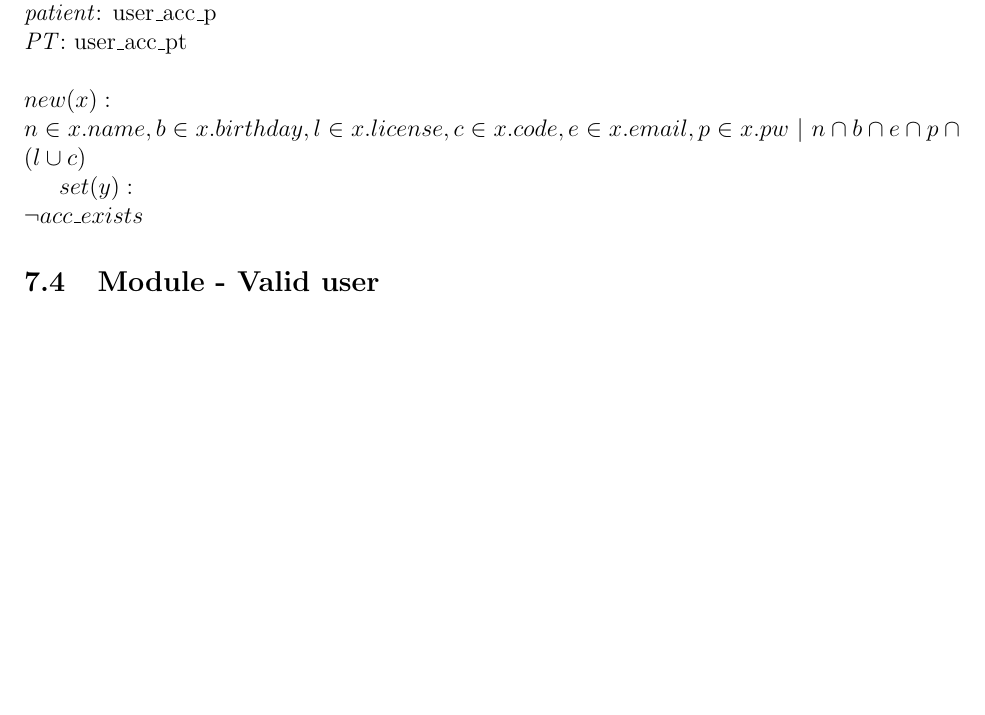
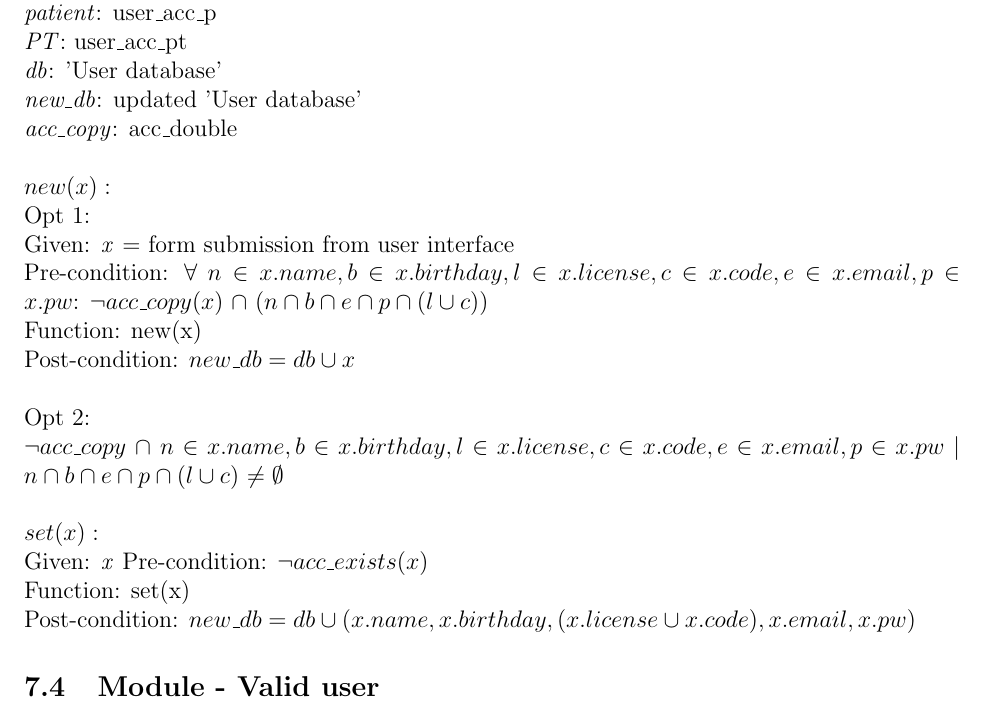
Before and after one commit to M9Huynh/technically-functional, a LaTeX document (docs/Design/SoftDetailedDes/MIS.tex): part of page 20 of 43, cut so that both start at the same text, the shorter picture padded with empty space. Compiled offline with pdfLaTeX.

Commit message:
mini mods?

```diff
--- a/docs/Design/SoftDetailedDes/MIS.tex
+++ b/docs/Design/SoftDetailedDes/MIS.tex
@@ -757,12 +757,27 @@ set\_user\_info & \makecell[lt]{\textit{Name}\\\textit{Role}\\\textit{Birthday}\
 \textit{pw}: password \\
 \textit{patient}: user\_acc\_p\\
 \textit{PT}: user\_acc\_pt\\
-
-\noindent $new(x):$ \\$n \in x.name, b \in x.birthday, l \in x.license, c \in x.code, e \in x.email, p \in x.pw$ $|$
-$n \cap b \cap e \cap p \cap (l \cup c)$
-
-$set(y):$ \\
-$\neg acc\_exists$
+\textit{db}: 'User database'\\
+\textit{new\_db}: updated 'User database' \\
+\textit{acc\_copy}: acc\_double\\
+
+\noindent $new(x):$ \\
+Opt 1: \\
+Given: \textit{x} = form submission from user interface \\
+Pre-condition: $\forall$ $n \in x.name, b \in x.birthday, l \in x.license, c \in x.code, e \in x.email, p \in x.pw$: $\neg acc\_copy(x)$ $\cap$ $(n \cap b \cap e \cap p \cap (l \cup c))$\\
+Function: new(x) \\
+Post-condition: $ new\_db = db \cup x$ \\
+
+\noindent Opt 2: \\
+$\neg acc\_copy$ $\cap$
+$n \in x.name, b \in x.birthday, l \in x.license, c \in x.code, e \in x.email, p \in x.pw$ $|$
+$n \cap b \cap e \cap p \cap (l \cup c)$ $\neq \emptyset$ \\
+
+\noindent $set(x):$ \\
+Given: \textit{x}
+Pre-condition: $\neg acc\_exists(x)$ \\
+Function: set(x) \\
+Post-condition: $ new\_db = db \cup {(x.name, x.birthday, (x.license \cup x.code), x.email, x.pw)}$
 
 
 
```
Also changed, not shown: docs/Design/SoftDetailedDes/MIS.pdf.
